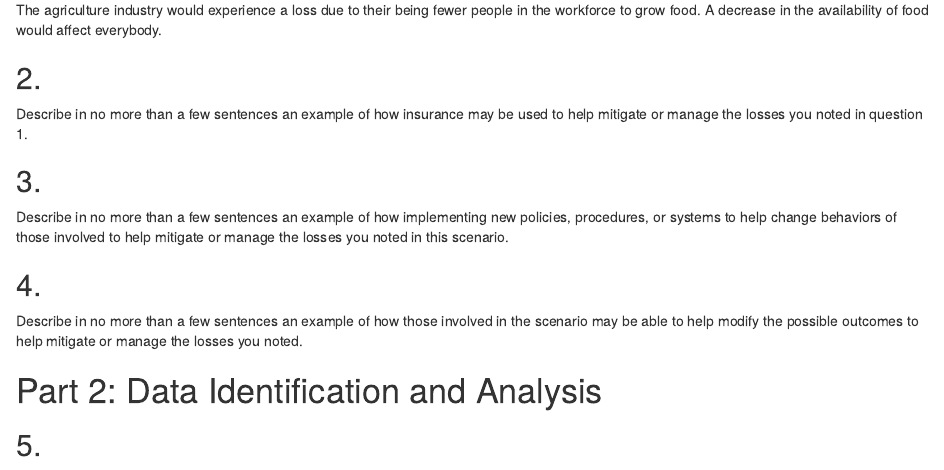
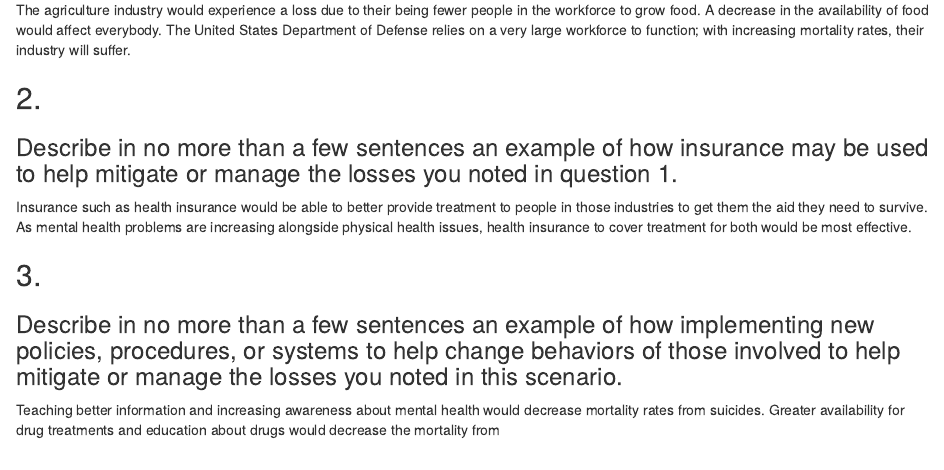
Before and after one commit to EndangeredConfusion/Modeling-The-Future, an R Markdown document (causeofdeath.Rmd): the page in a window 1100 px wide, from 1330 px down. Rendered offline with R 4.5, knitr and Pandoc, with nearby package versions.

Commit message:
questions 1-4 maybe change some later

```diff
--- a/causeofdeath.Rmd
+++ b/causeofdeath.Rmd
@@ -45,13 +45,17 @@ summary(data)
 ## 1.
 ### Describe in a few sentences two different groups, industries, sectors, or other areas of society that would experience a loss due to an increase in mortality rate in the United States.
 
-The agriculture industry would experience a loss due to their being fewer people in the workforce to grow food. A decrease in the availability of food would affect everybody.
+The agriculture industry would experience a loss due to their being fewer people in the workforce to grow food. A decrease in the availability of food would affect everybody. The United States Department of Defense relies on a very large workforce to function; with increasing mortality rates, their industry will suffer.
 
 ## 2.
-Describe in no more than a few sentences an example of how insurance may be used to help mitigate or manage the losses you noted in question 1.
+### Describe in no more than a few sentences an example of how insurance may be used to help mitigate or manage the losses you noted in question 1.
+
+Insurance such as health insurance would be able to better provide treatment to people in those industries to get them the aid they need to survive. As mental health problems are increasing alongside physical health issues, health insurance to cover treatment for both would be most effective.
 
 ## 3.
-Describe in no more than a few sentences an example of how implementing new policies, procedures, or systems to help change behaviors of those involved to help mitigate or manage the losses you noted in this scenario.
+### Describe in no more than a few sentences an example of how implementing new policies, procedures, or systems to help change behaviors of those involved to help mitigate or manage the losses you noted in this scenario.
+
+Teaching better information and increasing awareness about mental health would decrease mortality rates from suicides. Greater availability for drug treatments and education about drugs would decrease the mortality from
 
 ## 4.
 Describe in no more than a few sentences an example of how those involved in the scenario may be able to help modify the possible outcomes to help mitigate or manage the losses you noted.
```
